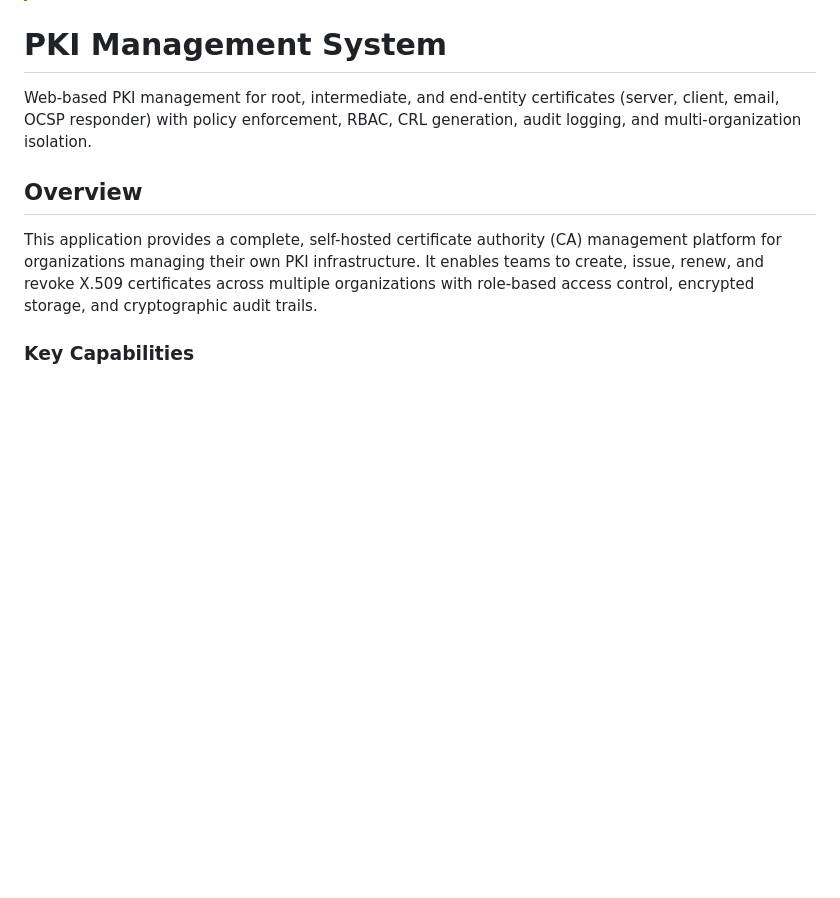
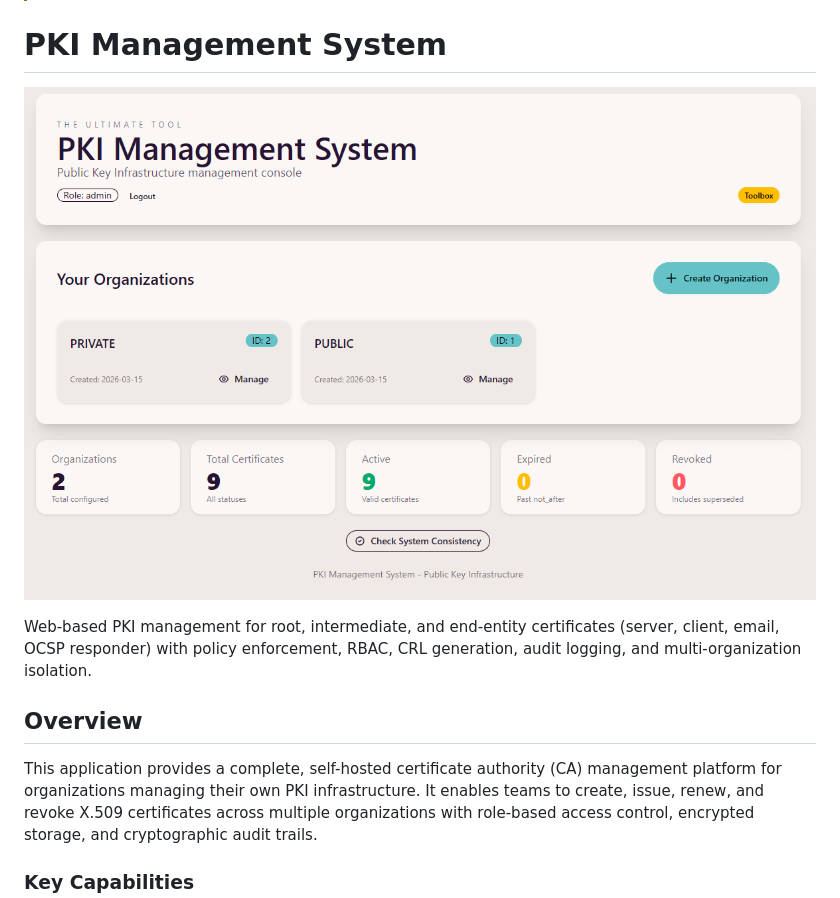
Before and after one commit to entr0-pi/pki-certificates, a Markdown page: README.md, the part around the change. GitHub-like rendering; pictures changed too: assets/app-1.png (added); blank space fills up the shorter version.

Commit message:
thumbnail

```diff
--- a/README.md
+++ b/README.md
@@ -5,6 +5,8 @@
 > Database migration planning is not covered during the current phase, so schema changes may require manual database reinitialization or data reset.
 
 # PKI Management System
+
+![PKI Management System screenshot](assets/app-1.png)
 
 Web-based PKI management for root, intermediate, and end-entity certificates (server, client, email, OCSP responder) with policy enforcement, RBAC, CRL generation, audit logging, and multi-organization isolation.
 
```
